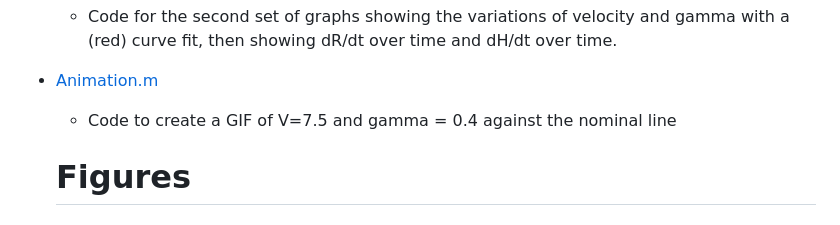
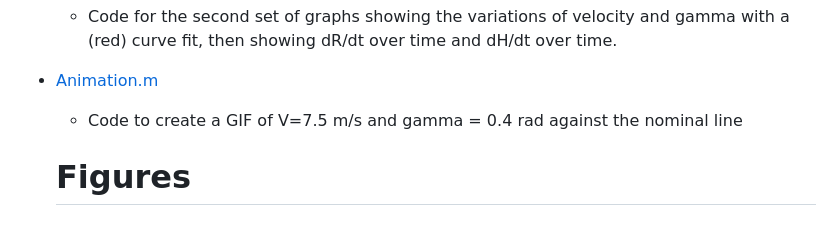
Before and after one commit to madhurimadas3/AEM3103, a Markdown page: README.md, the part around the change. GitHub-like rendering.

```diff
--- a/README.md
+++ b/README.md
@@ -21,7 +21,7 @@ The height and range were observed while varying the initial vellocity and fligh
 - [PartB.m](https://github.com/madhurimadas3/AEM3103/blob/827eb4b64bd9fb1772f3257a30072cc2b40c96f3/PartB.m)
 	- Code for the second set of graphs showing the variations of velocity and gamma with a (red) curve fit, then showing dR/dt over time and dH/dt over time.
 - [Animation.m](https://github.com/madhurimadas3/AEM3103/blob/827eb4b64bd9fb1772f3257a30072cc2b40c96f3/Animation.m)
-	- Code to create a GIF of V=7.5 and gamma = 0.4 against the nominal line
+	- Code to create a GIF of V=7.5 m/s and gamma = 0.4 rad against the nominal line
 
   # Figures
 
```
